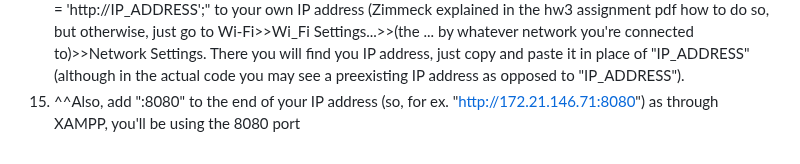
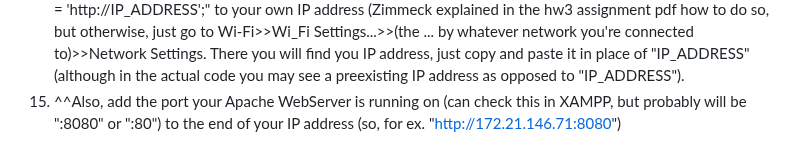
Before and after one commit to diamondmyracle/HW1, a Markdown page: README.md, the part around the change. Rendered like a GitHub page.

```diff
--- a/README.md
+++ b/README.md
@@ -183,4 +183,4 @@ To Integrate Our Frontend and Backend:
 12. Then, once it's started correctly (showing the QR code, available commands, expo url, etc.), type "a" (as in the given commands, without the quotes) and now Expo will install onto your emulator and our React App should be start running on the emulator after it finishes the bundling
 13. You should see our default screen which will ask you to either navigate to listings ("GO TO LISTINGS") or create a new listing ("CREATE NEW LISTING"); select either as you wish
 14. In the "DiamondRealEstate" folder, navigate to app>utils>api.ts and change the IP address in "const API_BASE = 'http://IP_ADDRESS';" to your own IP address (Zimmeck explained in the hw3 assignment pdf how to do so, but otherwise, just go to Wi-Fi>>Wi_Fi Settings...>>(the ... by whatever network you're connected to)>>Network Settings. There you will find you IP address, just copy and paste it in place of "IP_ADDRESS" (although in the actual code you may see a preexisting IP address as opposed to "IP_ADDRESS").
-15. ^^Also, add ":8080" to the end of your IP address (so, for ex. "http://172.21.146.71:8080") as through XAMPP, you'll be using the 8080 port
+15. ^^Also, add the port your Apache WebServer is running on (can check this in XAMPP, but probably will be ":8080" or ":80") to the end of your IP address (so, for ex. "http://172.21.146.71:8080")
```
